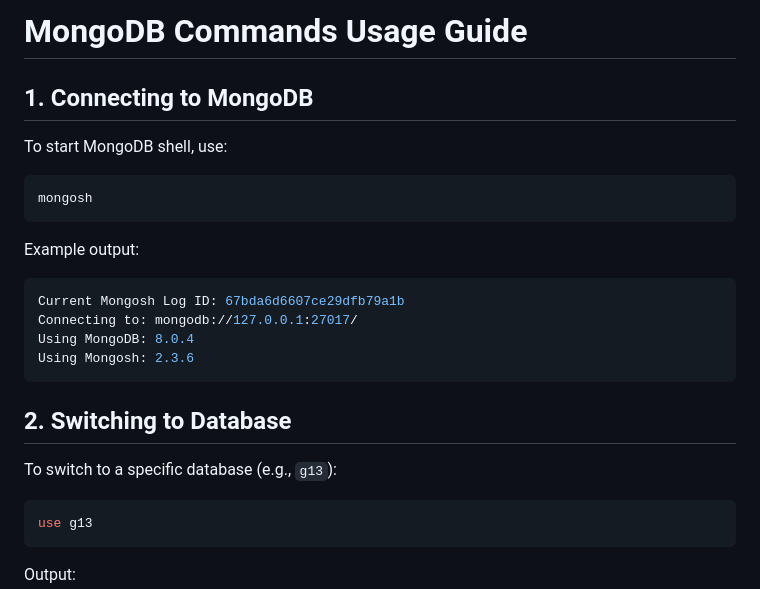
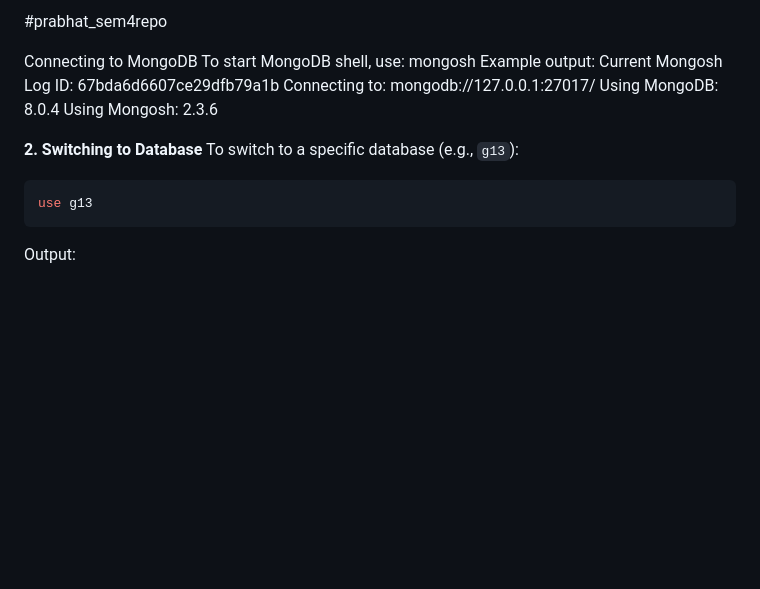
Before and after one commit to Prabhatvrma1/sem4repo, a Markdown page: Lec-7/README.md, the part around the change. Drawn GitHub-style; blank space fills up the shorter version.

````diff
--- a/Lec-7/README.md
+++ b/Lec-7/README.md
@@ -1,19 +1,16 @@
-# MongoDB Commands Usage Guide
+#prabhat_sem4repo
 
-## **1. Connecting to MongoDB**
+Connecting to MongoDB
 To start MongoDB shell, use:
-```sh
 mongosh
-```
 Example output:
-```sh
 Current Mongosh Log ID: 67bda6d6607ce29dfb79a1b
 Connecting to: mongodb://127.0.0.1:27017/
 Using MongoDB: 8.0.4
 Using Mongosh: 2.3.6
-```
 
-## **2. Switching to Database**
+
+**2. Switching to Database**
 To switch to a specific database (e.g., `g13`):
 ```sh
 use g13
````
